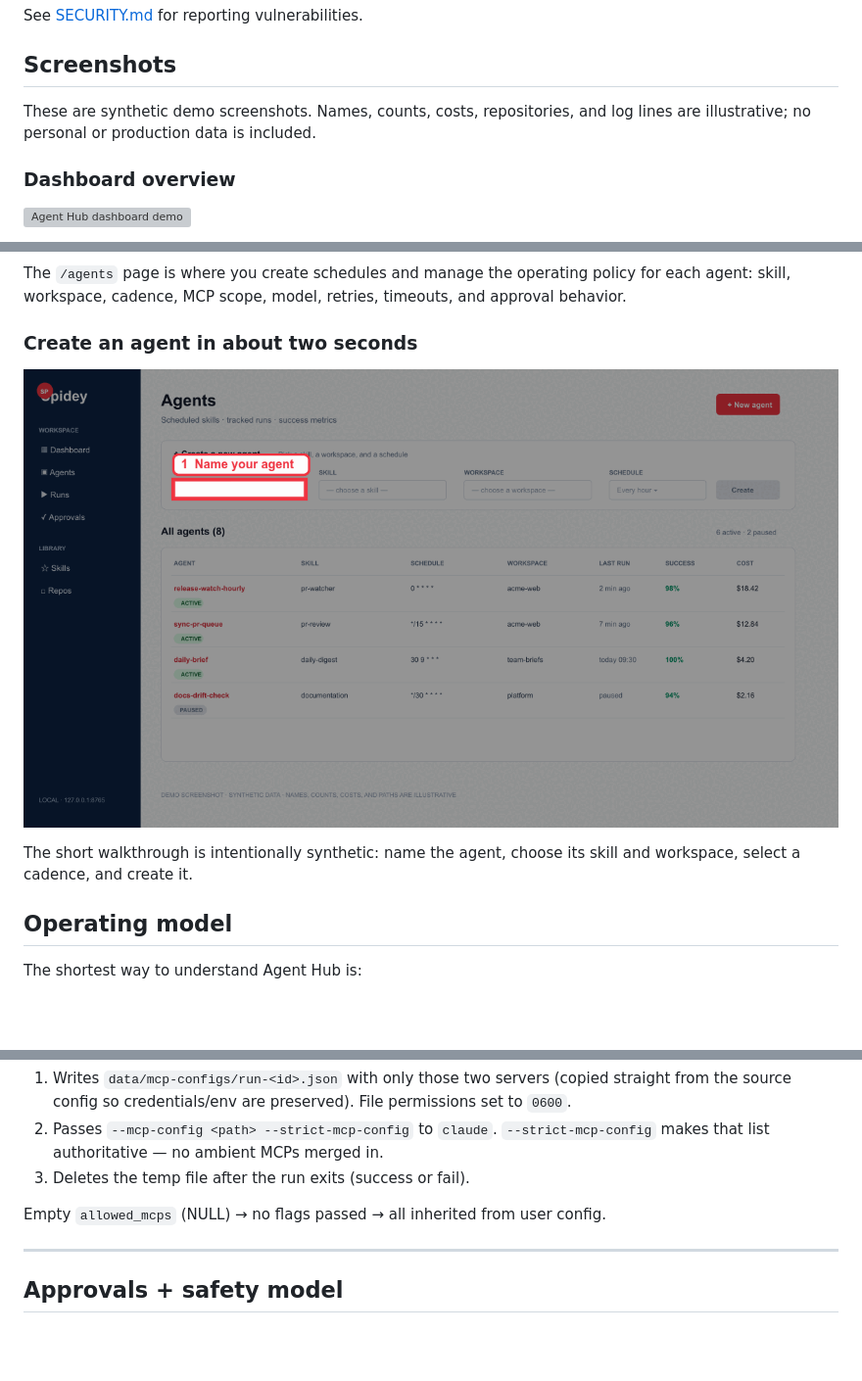
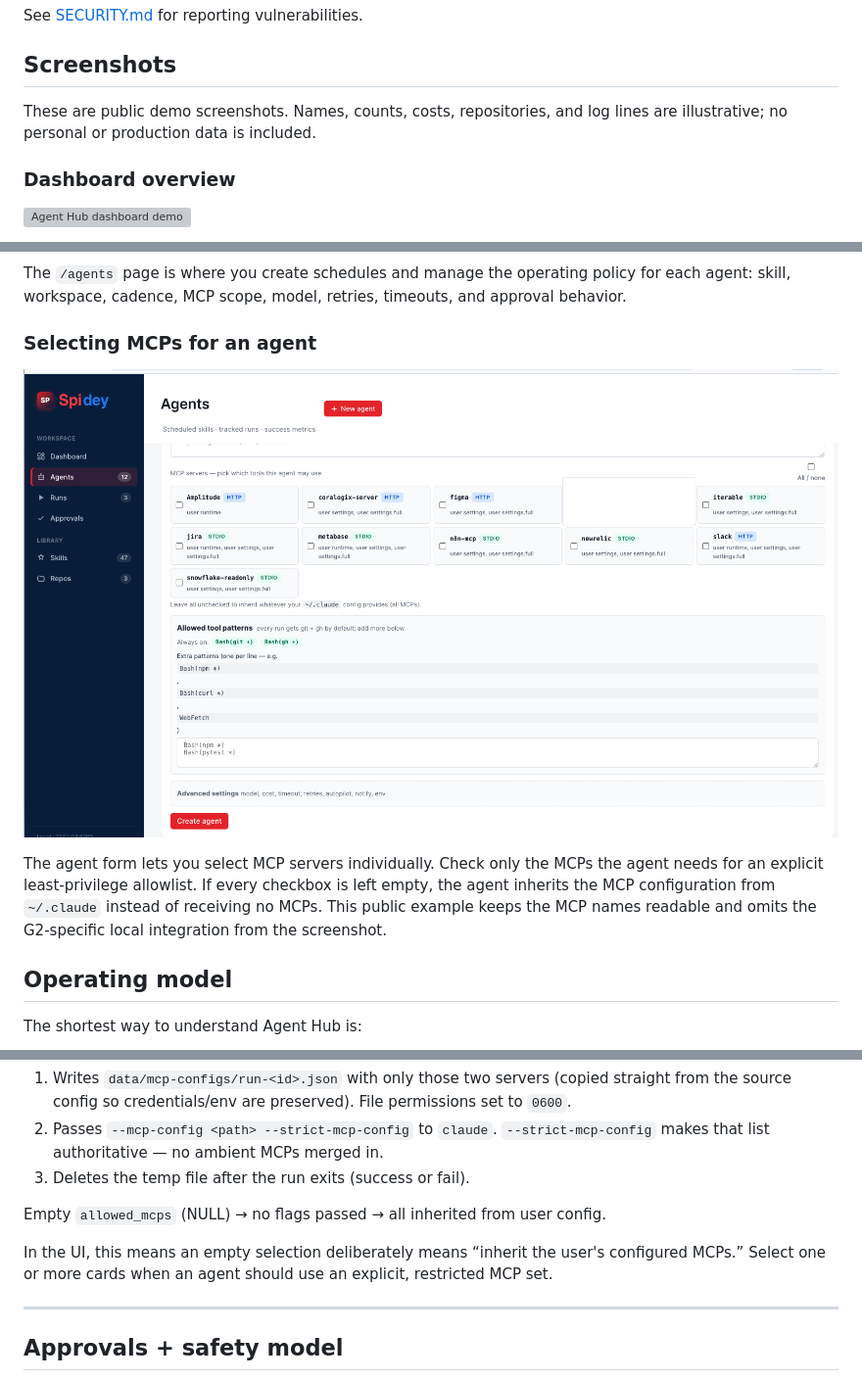
Before and after one commit to raghava3107/agent-hub, a Markdown page: README.md, 3 parts joined by grey strips. Shown at 98% size. Rendered like a GitHub page; pictures changed too: docs/screenshots/agents-mcp-selection.png (added), docs/screenshots/create-agent-demo.gif (deleted); blank space fills up the shorter version; grey boxes are pictures that could not be loaded.

Commit message:
docs: replace GIF with MCP selection screenshot

```diff
--- a/README.md
+++ b/README.md
@@ -113,8 +113,8 @@ See [SECURITY.md](SECURITY.md) for reporting vulnerabilities.
 
 ## Screenshots
 
-These are synthetic demo screenshots. Names, counts, costs, repositories, and
-log lines are illustrative; no personal or production data is included.
+These are public demo screenshots. Names, counts, costs, repositories, and log
+lines are illustrative; no personal or production data is included.
 
 ### Dashboard overview
 
@@ -138,12 +138,15 @@ The `/agents` page is where you create schedules and manage the operating
 policy for each agent: skill, workspace, cadence, MCP scope, model, retries,
 timeouts, and approval behavior.
 
-### Create an agent in about two seconds
+### Selecting MCPs for an agent
 
-![Two-second agent creation walkthrough](docs/screenshots/create-agent-demo.gif)
+![Agent Hub MCP selection](docs/screenshots/agents-mcp-selection.png)
 
-The short walkthrough is intentionally synthetic: name the agent, choose its
-skill and workspace, select a cadence, and create it.
+The agent form lets you select MCP servers individually. Check only the MCPs
+the agent needs for an explicit least-privilege allowlist. If every checkbox is
+left empty, the agent inherits the MCP configuration from `~/.claude` instead
+of receiving no MCPs. This public example keeps the MCP names readable and
+omits the G2-specific local integration from the screenshot.
 
 ## Operating model
 
@@ -545,6 +548,10 @@ Deduped by name; earlier sources win.
 
 Empty `allowed_mcps` (NULL) → no flags passed → all inherited from user config.
 
+In the UI, this means an empty selection deliberately means “inherit the user's
+configured MCPs.” Select one or more cards when an agent should use an explicit,
+restricted MCP set.
+
 ---
 
 ## Approvals + safety model
```
